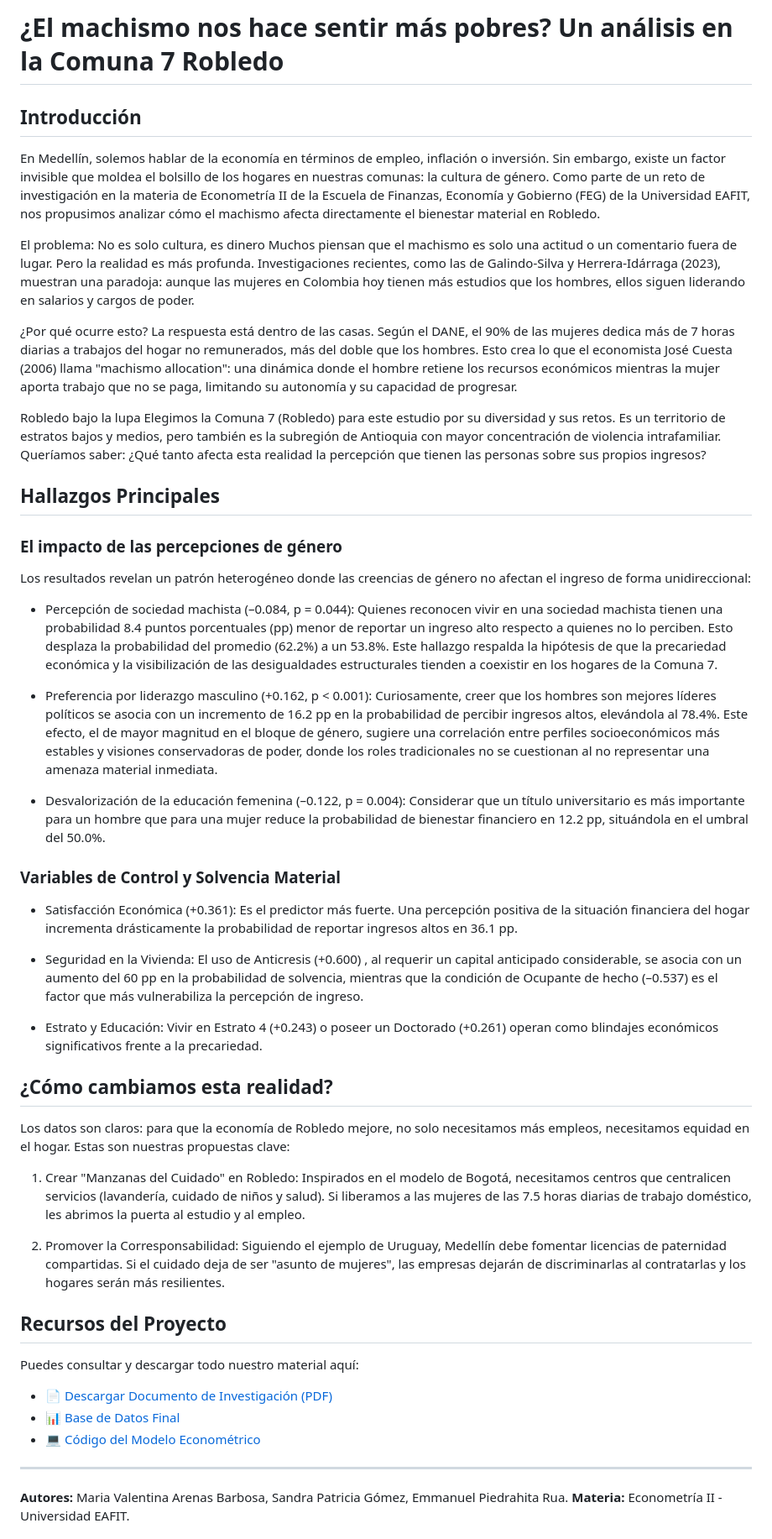
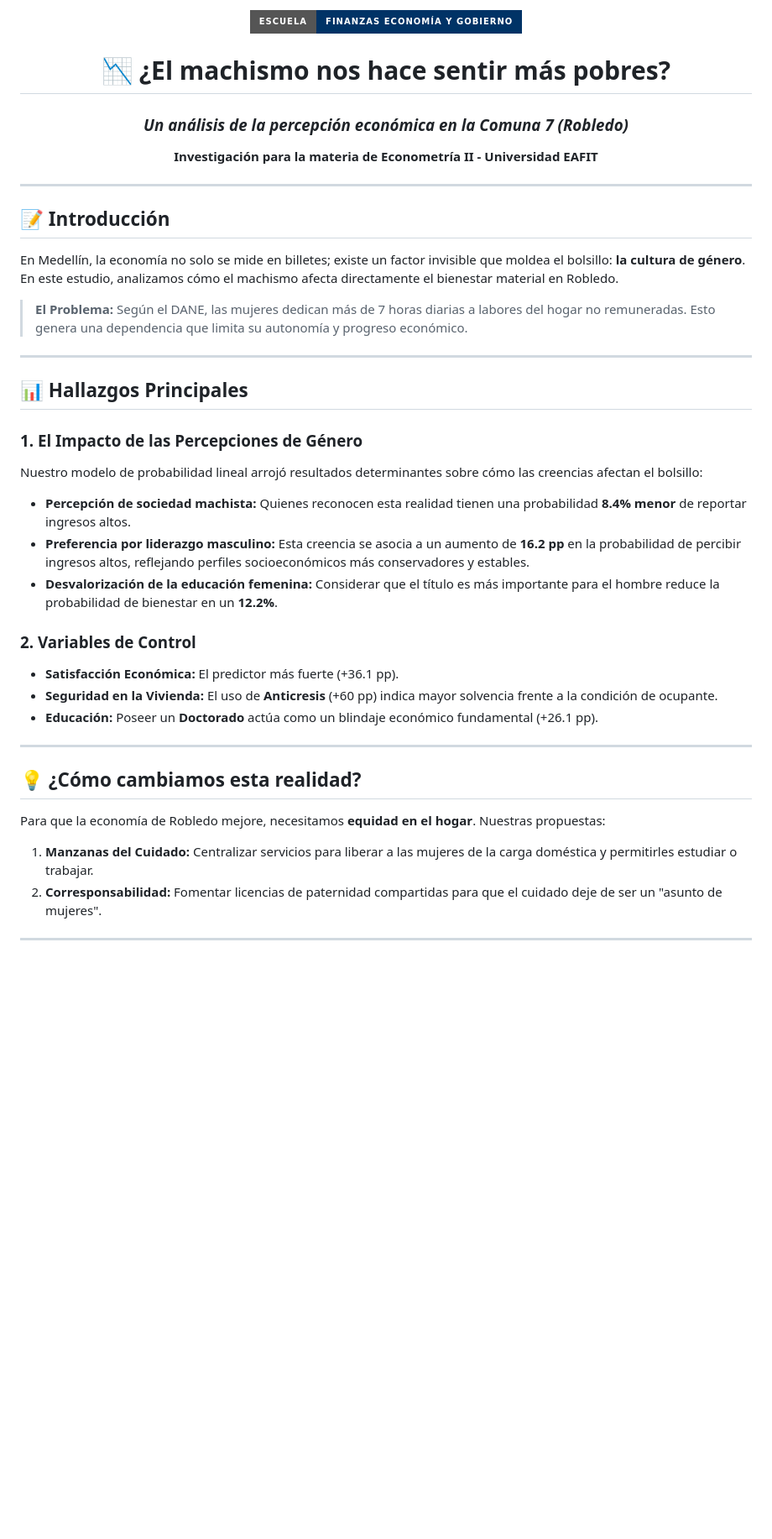
Before and after one commit to epiedrahitarua/-El-machismo-nos-hace-sentir-m-s-pobres-Un-an-lisis-en-la-Comuna-7-Robledo-, a Markdown page: README.md, the part around one of its changes. Shown at 84% size. Drawn GitHub-style; badges without logos; blank space fills up the shorter version.

Commit message:
Revise README for clarity and improved formatting
Updated the README to enhance clarity and structure, including new sections and improved formatting.

```diff
--- a/README.md
+++ b/README.md
@@ -1,51 +1,43 @@
-# ¿El machismo nos hace sentir más pobres? Un análisis en la Comuna 7 Robledo
+<div align="center">
+  <img src="https://img.shields.io/badge/Escuela-Finanzas_Economía_y_Gobierno-003366?style=for-the-badge&logo=google-scholar&logoColor=white" />
+  <br>
 
+  <h1 style="color: #003366;">📉 ¿El machismo nos hace sentir más pobres?</h1>
+  <h3><i>Un análisis de la percepción económica en la Comuna 7 (Robledo)</i></h3>
 
-## Introducción
-En Medellín, solemos hablar de la economía en términos de empleo, inflación o inversión. Sin embargo, existe un factor invisible que moldea el bolsillo de los hogares en nuestras comunas: la cultura de género. Como parte de un reto de investigación en la materia de Econometría II de la Escuela de Finanzas, Economía y Gobierno (FEG) de la Universidad EAFIT, nos propusimos analizar cómo el machismo afecta directamente el bienestar material en Robledo.
-
-El problema: No es solo cultura, es dinero
-Muchos piensan que el machismo es solo una actitud o un comentario fuera de lugar. Pero la realidad es más profunda. Investigaciones recientes, como las de Galindo-Silva y Herrera-Idárraga (2023), muestran una paradoja: aunque las mujeres en Colombia hoy tienen más estudios que los hombres, ellos siguen liderando en salarios y cargos de poder.
-
-¿Por qué ocurre esto? La respuesta está dentro de las casas. Según el DANE, el 90% de las mujeres dedica más de 7 horas diarias a trabajos del hogar no remunerados, más del doble que los hombres. Esto crea lo que el economista José Cuesta (2006) llama "machismo allocation": una dinámica donde el hombre retiene los recursos económicos mientras la mujer aporta trabajo que no se paga, limitando su autonomía y su capacidad de progresar.
-
-Robledo bajo la lupa
-Elegimos la Comuna 7 (Robledo) para este estudio por su diversidad y sus retos. Es un territorio de estratos bajos y medios, pero también es la subregión de Antioquia con mayor concentración de violencia intrafamiliar. Queríamos saber: ¿Qué tanto afecta esta realidad la percepción que tienen las personas sobre sus propios ingresos?
-
-## Hallazgos Principales
-
-### El impacto de las percepciones de género
-Los resultados revelan un patrón heterogéneo donde las creencias de género no afectan el ingreso de forma unidireccional:
-
-* Percepción de sociedad machista (–0.084, p = 0.044): Quienes reconocen vivir en una sociedad machista tienen una probabilidad 8.4 puntos porcentuales (pp) menor de reportar un ingreso alto respecto a quienes no lo perciben. Esto desplaza la probabilidad del promedio (62.2%) a un 53.8%. Este hallazgo respalda la hipótesis de que la precariedad económica y la visibilización de las desigualdades estructurales tienden a coexistir en los hogares de la Comuna 7.
-
-* Preferencia por liderazgo masculino (+0.162, p < 0.001): Curiosamente, creer que los hombres son mejores líderes políticos se asocia con un incremento de 16.2 pp en la probabilidad de percibir ingresos altos, elevándola al 78.4%. Este efecto, el de mayor magnitud en el bloque de género, sugiere una correlación entre perfiles socioeconómicos más estables y visiones conservadoras de poder, donde los roles tradicionales no se cuestionan al no representar una amenaza material inmediata.
-
-* Desvalorización de la educación femenina (–0.122, p = 0.004): Considerar que un título universitario es más importante para un hombre que para una mujer reduce la probabilidad de bienestar financiero en 12.2 pp, situándola en el umbral del 50.0%.
-
-### Variables de Control y Solvencia Material
-
-* Satisfacción Económica (+0.361): Es el predictor más fuerte. Una percepción positiva de la situación financiera del hogar incrementa drásticamente la probabilidad de reportar ingresos altos en 36.1 pp.
-
-* Seguridad en la Vivienda: El uso de Anticresis (+0.600) , al requerir un capital anticipado considerable, se asocia con un aumento del 60 pp en la probabilidad de solvencia, mientras que la condición de Ocupante de hecho (–0.537) es el factor que más vulnerabiliza la percepción de ingreso.
-
-* Estrato y Educación: Vivir en Estrato 4 (+0.243) o poseer un Doctorado (+0.261) operan como blindajes económicos significativos frente a la precariedad.
-
-## ¿Cómo cambiamos esta realidad?
-Los datos son claros: para que la economía de Robledo mejore, no solo necesitamos más empleos, necesitamos equidad en el hogar. Estas son nuestras propuestas clave:
-
-1. Crear "Manzanas del Cuidado" en Robledo: Inspirados en el modelo de Bogotá, necesitamos centros que centralicen servicios (lavandería, cuidado de niños y salud). Si liberamos a las mujeres de las 7.5 horas diarias de trabajo doméstico, les abrimos la puerta al estudio y al empleo.
-
-2. Promover la Corresponsabilidad: Siguiendo el ejemplo de Uruguay, Medellín debe fomentar licencias de paternidad compartidas. Si el cuidado deja de ser "asunto de mujeres", las empresas dejarán de discriminarlas al contratarlas y los hogares serán más resilientes.
-
-
-## Recursos del Proyecto
-Puedes consultar y descargar todo nuestro material aquí:
-
-* 📄 [Descargar Documento de Investigación (PDF)](https://github.com/user-attachments/files/27107993/Arenas_Gomez_Piedrahita_R2.pdf)
-* 📊 [Base de Datos Final](nombre_de_tu_archivo_datos.csv)
-* 💻 [Código del Modelo Econométrico](nombre_de_tu_codigo.do)
+  <p><b>Investigación para la materia de Econometría II - Universidad EAFIT</b></p>
+</div>
 
 ---
-**Autores:** Maria Valentina Arenas Barbosa, Sandra Patricia Gómez, Emmanuel Piedrahita Rua.
-**Materia:** Econometría II - Universidad EAFIT.
+
+## 📝 Introducción
+En Medellín, la economía no solo se mide en billetes; existe un factor invisible que moldea el bolsillo: **la cultura de género**. En este estudio, analizamos cómo el machismo afecta directamente el bienestar material en Robledo.
+
+> <b style="color: #CC0000;">El Problema:</b> Según el DANE, las mujeres dedican más de 7 horas diarias a labores del hogar no remuneradas. Esto genera una dependencia que limita su autonomía y progreso económico.
+
+---
+
+## <span style="color: #003366;">📊 Hallazgos Principales</span>
+
+### 1. El Impacto de las Percepciones de Género
+Nuestro modelo de probabilidad lineal arrojó resultados determinantes sobre cómo las creencias afectan el bolsillo:
+
+* <b style="color: #CC0000;">Percepción de sociedad machista:</b> Quienes reconocen esta realidad tienen una probabilidad **8.4% menor** de reportar ingresos altos.
+* <b style="color: #003366;">Preferencia por liderazgo masculino:</b> Esta creencia se asocia a un aumento de **16.2 pp** en la probabilidad de percibir ingresos altos, reflejando perfiles socioeconómicos más conservadores y estables.
+* <b style="color: #CC0000;">Desvalorización de la educación femenina:</b> Considerar que el título es más importante para el hombre reduce la probabilidad de bienestar en un **12.2%**.
+
+### 2. Variables de Control
+* **Satisfacción Económica:** El predictor más fuerte (+36.1 pp).
+* **Seguridad en la Vivienda:** El uso de **Anticresis** (+60 pp) indica mayor solvencia frente a la condición de ocupante.
+* **Educación:** Poseer un **Doctorado** actúa como un blindaje económico fundamental (+26.1 pp).
+
+---
+
+## <span style="color: #CC0000;">💡 ¿Cómo cambiamos esta realidad?</span>
+Para que la economía de Robledo mejore, necesitamos **equidad en el hogar**. Nuestras propuestas:
+
+1.  <b style="color: #003366;">Manzanas del Cuidado:</b> Centralizar servicios para liberar a las mujeres de la carga doméstica y permitirles estudiar o trabajar.
+2.  <b style="color: #003366;">Corresponsabilidad:</b> Fomentar licencias de paternidad compartidas para que el cuidado deje de ser un "asunto de mujeres".
+
+---
+
```
Also changed, not shown: other parts of README.md (+12 -0 lines).
